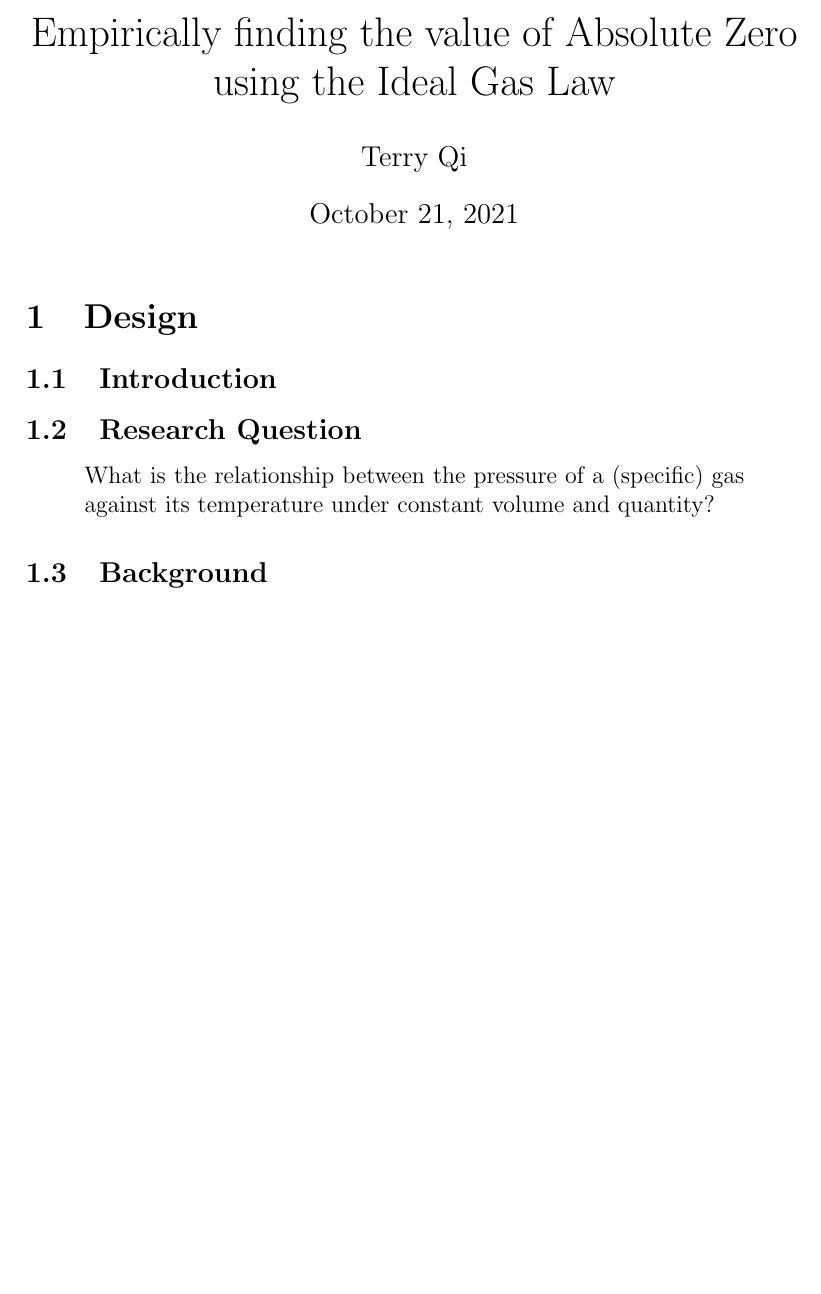
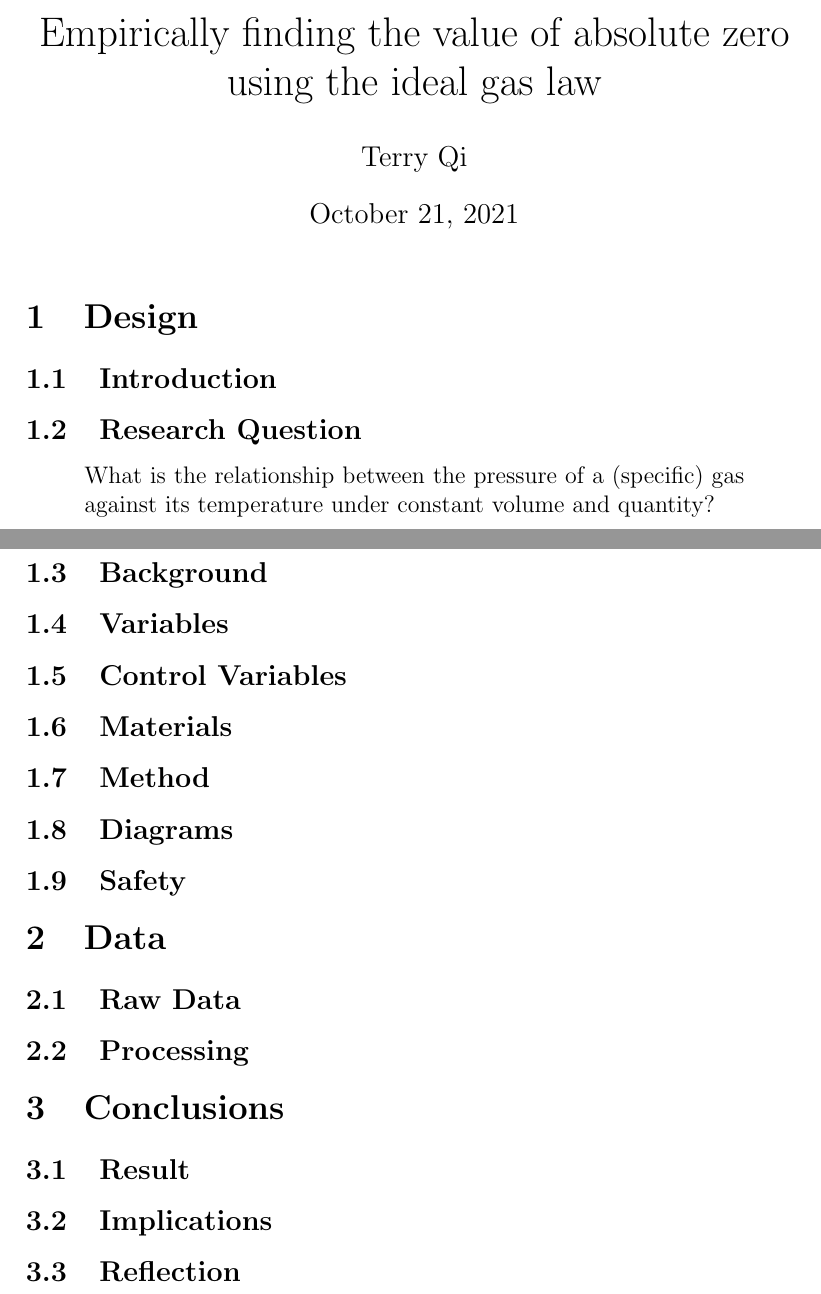
Before and after one commit to Troppydash/IAProjects, a LaTeX document (Chemistry/draft/azero.tex): part of the page before the commit and two parts of pages 1 and 2 of 2 after it, the two joined at a grey line, cut so that both start at the same text, the shorter picture padded with empty space. Compiled offline with pdfLaTeX.

Commit message:
Added Chemistry Layout

```diff
--- a/Chemistry/draft/azero.tex
+++ b/Chemistry/draft/azero.tex
@@ -2,7 +2,7 @@
 \usepackage[utf8]{inputenc}
 
 %opening
-\title{Empirically finding the value of Absolute Zero using the Ideal Gas Law}
+\title{Empirically finding the value of absolute zero using the ideal gas law}
 \author{Terry Qi}
 
 \begin{document}
@@ -11,12 +11,26 @@
 
 \section{Design}
 \subsection{Introduction}
-
 \subsection{Research Question}
 \begin{quote}
     What is the relationship between the pressure of a (specific) gas against its temperature under constant volume and quantity?
 \end{quote}
 
 \subsection{Background}
+\subsection{Variables}
+\subsection{Control Variables}
+\subsection{Materials}
+\subsection{Method}
+\subsection{Diagrams}
+\subsection{Safety}
+
+\section{Data}
+\subsection{Raw Data}
+\subsection{Processing}
+
+\section{Conclusions}
+\subsection{Result}
+\subsection{Implications}
+\subsection{Reflection}
 
 \end{document}
```
Also changed, not shown: Physics/draft/light.tex (+2 -2 lines).
